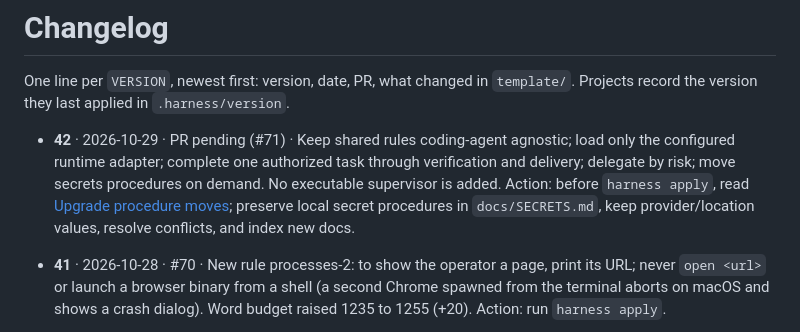
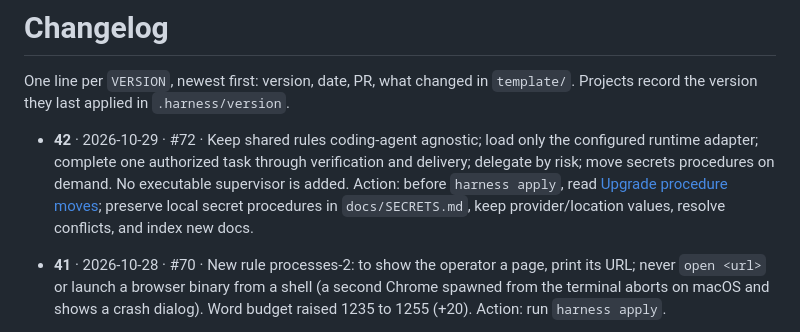
Before and after one commit to mattsilv/harness, a Markdown page: CHANGELOG.md, the part around the change. Drawn GitHub-style.

```diff
--- a/CHANGELOG.md
+++ b/CHANGELOG.md
@@ -3,7 +3,7 @@
 One line per `VERSION`, newest first: version, date, PR, what changed in `template/`.
 Projects record the version they last applied in `.harness/version`.
 
-- **42** · 2026-10-29 · PR pending (#71) · Keep shared rules coding-agent agnostic; load only the configured runtime adapter; complete one authorized task through verification and delivery; delegate by risk; move secrets procedures on demand. No executable supervisor is added. Action: before `harness apply`, read [Upgrade procedure moves](INSTALL.md#upgrade-procedure-moves); preserve local secret procedures in `docs/SECRETS.md`, keep provider/location values, resolve conflicts, and index new docs.
+- **42** · 2026-10-29 · #72 · Keep shared rules coding-agent agnostic; load only the configured runtime adapter; complete one authorized task through verification and delivery; delegate by risk; move secrets procedures on demand. No executable supervisor is added. Action: before `harness apply`, read [Upgrade procedure moves](INSTALL.md#upgrade-procedure-moves); preserve local secret procedures in `docs/SECRETS.md`, keep provider/location values, resolve conflicts, and index new docs.
 - **41** · 2026-10-28 · #70 · New rule processes-2: to show the operator a page, print its URL; never `open <url>` or launch a browser binary from a shell (a second Chrome spawned from the terminal aborts on macOS and shows a crash dialog). Word budget raised 1235 to 1255 (+20). Action: run `harness apply`.
 - **40** · 2026-10-27 · #69 · Refresh runtime-specific planning and coding defaults and configure PR review separately from research and testing. Action: run `harness apply`.
 - **38** · 2026-10-14 · #61 · New rule delivery-14 and on-demand `docs/CI.md`: CI jobs write test data and scratch files to ephemeral per-job storage, runner concurrency comes from measured throughput, and capacity is added only after a measurement recorded in PROJECT_CONFIG; new **CI runners** setting (hosted by default). Word budget raised 1190 to 1235 (+47 for delivery-14, the minimum). Action: run `harness apply`, link `docs/CI.md` from `docs/README.md`, and record **CI runners** in PROJECT_CONFIG.md.
```
Also changed, not shown: REVIEW.md (+1 -1 lines).
